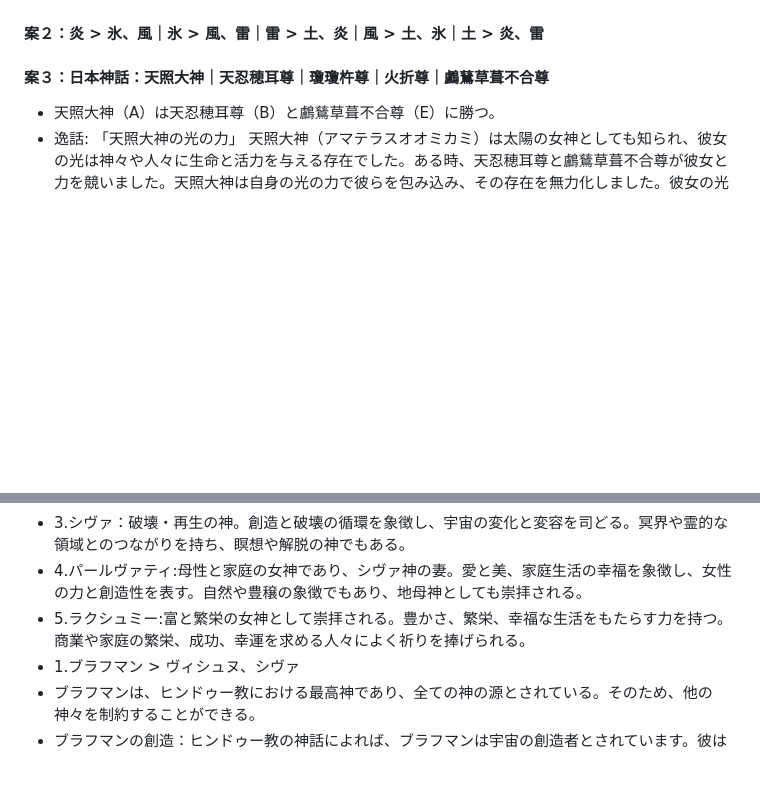
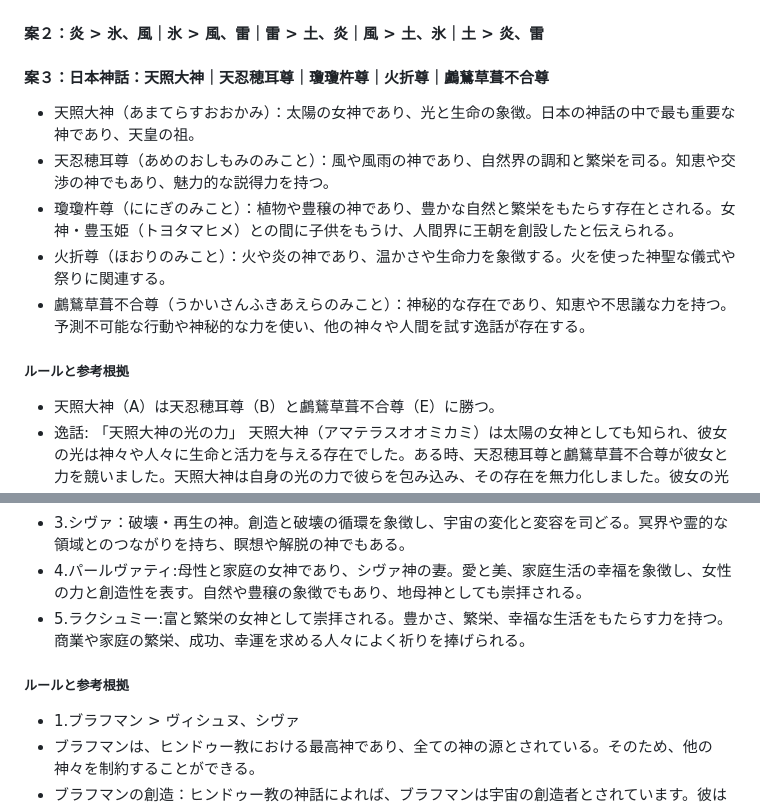
Before and after one commit to T05-4O3/kadai02janken, a Markdown page: README.md, 2 parts joined by grey strips. Drawn GitHub-style; blank space fills up the shorter version.

```diff
--- a/README.md
+++ b/README.md
@@ -36,6 +36,12 @@ HTMLとCSSだけであればできるようだったが、JSからの出力テ
 #### 案１：剣士 > 魔法使い、格闘家　｜魔法使い > 召喚士、剣士｜アーチャー > 魔法使い、召喚士｜格闘家 > アーチャー、剣士｜召喚士 > 格闘家、アーチャー
 #### 案２：炎 > 氷、風｜氷 > 風、雷｜雷 > 土、炎｜風 > 土、氷｜土 > 炎、雷
 #### 案３：日本神話：天照大神｜天忍穂耳尊｜瓊瓊杵尊｜火折尊｜鸕鶿草葺不合尊
+- 天照大神（あまてらすおおかみ）：太陽の女神であり、光と生命の象徴。日本の神話の中で最も重要な神であり、天皇の祖。
+- 天忍穂耳尊（あめのおしもみのみこと）：風や風雨の神であり、自然界の調和と繁栄を司る。知恵や交渉の神でもあり、魅力的な説得力を持つ。
+- 瓊瓊杵尊（ににぎのみこと）：植物や豊穣の神であり、豊かな自然と繁栄をもたらす存在とされる。女神・豊玉姫（トヨタマヒメ）との間に子供をもうけ、人間界に王朝を創設したと伝えられる。
+- 火折尊（ほおりのみこと）：火や炎の神であり、温かさや生命力を象徴する。火を使った神聖な儀式や祭りに関連する。
+- 鸕鶿草葺不合尊（うかいさんふきあえらのみこと）：神秘的な存在であり、知恵や不思議な力を持つ。予測不可能な行動や神秘的な力を使い、他の神々や人間を試す逸話が存在する。
+##### ルールと参考根拠
 - 天照大神（A）は天忍穂耳尊（B）と鸕鶿草葺不合尊（E）に勝つ。
 - 逸話: 「天照大神の光の力」
 天照大神（アマテラスオオミカミ）は太陽の女神としても知られ、彼女の光は神々や人々に生命と活力を与える存在でした。ある時、天忍穂耳尊と鸕鶿草葺不合尊が彼女と力を競いました。天照大神は自身の光の力で彼らを包み込み、その存在を無力化しました。彼女の光の力によって天忍穂耳尊と鸕鶿草葺不合尊は敗北し、天照大神が彼らに対して勝利を収めたと言えます。
@@ -58,6 +64,7 @@ HTMLとCSSだけであればできるようだったが、JSからの出力テ
 - 3.シヴァ：破壊・再生の神。創造と破壊の循環を象徴し、宇宙の変化と変容を司どる。冥界や霊的な領域とのつながりを持ち、瞑想や解脱の神でもある。
 - 4.パールヴァティ:母性と家庭の女神であり、シヴァ神の妻。愛と美、家庭生活の幸福を象徴し、女性の力と創造性を表す。自然や豊穣の象徴でもあり、地母神としても崇拝される。
 - 5.ラクシュミー:富と繁栄の女神として崇拝される。豊かさ、繁栄、幸福な生活をもたらす力を持つ。商業や家庭の繁栄、成功、幸運を求める人々によく祈りを捧げられる。
+##### ルールと参考根拠
 - 1.ブラフマン > ヴィシュヌ、シヴァ
 - ブラフマンは、ヒンドゥー教における最高神であり、全ての神の源とされている。そのため、他の神々を制約することができる。
 - ブラフマンの創造：ヒンドゥー教の神話によれば、ブラフマンは宇宙の創造者とされています。彼は自己から全ての存在を創り出し、全ての神々や物質的な宇宙を生み出しました。この創造的な力と権能から、彼は他の神々を制約する存在とされています。
```
